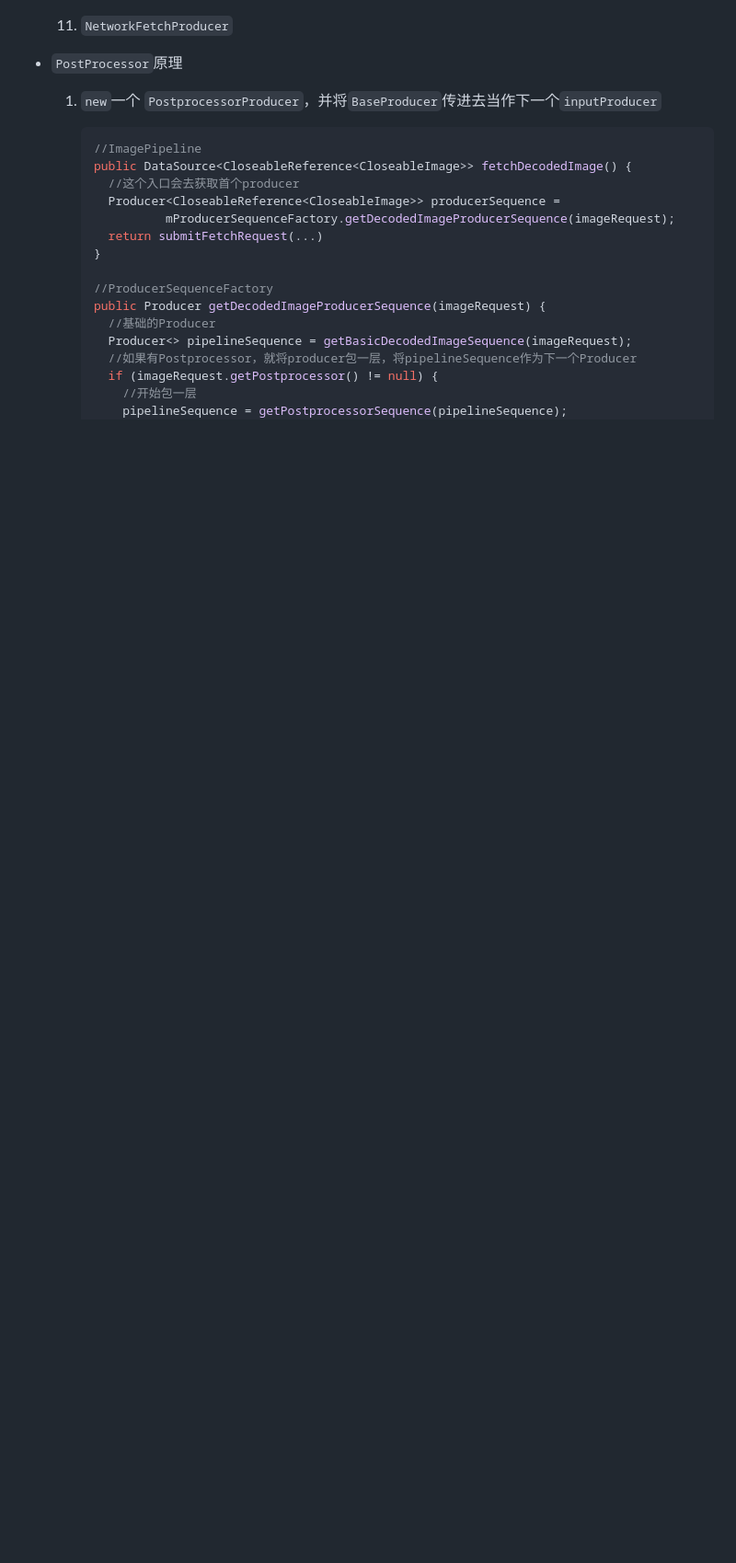
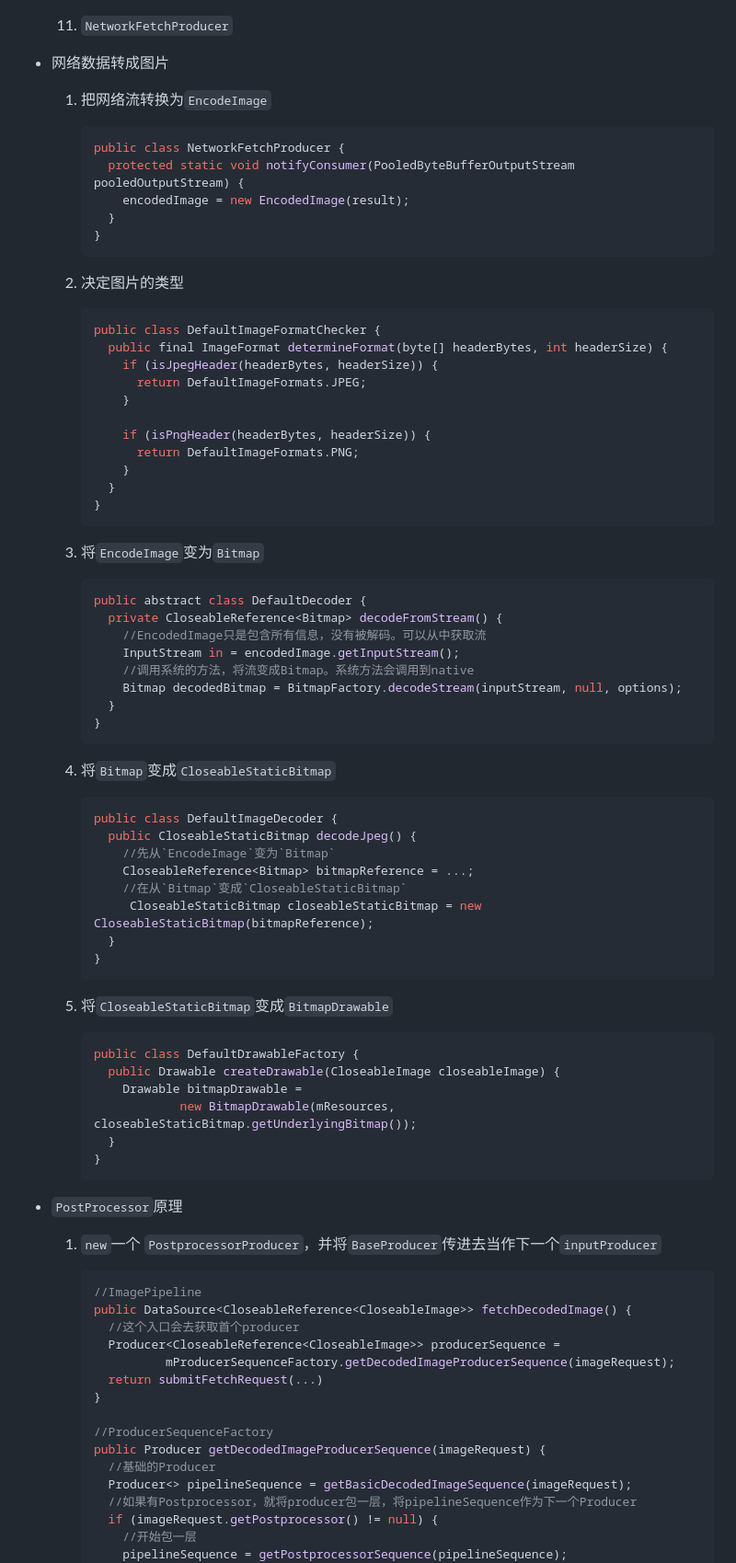
Before and after one commit to Ran-Mori/study-notes, a Markdown page: daily-android.md, the part around one of its changes. Shown at 92% size. GitHub-like rendering; blank space fills up the shorter version.

Commit message:
learning(daily-android):Fresco网络请求将流变成Drawable的过程

````diff
--- a/daily-android.md
+++ b/daily-android.md
@@ -2926,5 +2981,70 @@
 
   11. `NetworkFetchProducer`
+
+* 网络数据转成图片
+
+  1. 把网络流转换为`EncodeImage`
+
+     ```java
+     public class NetworkFetchProducer {
+       protected static void notifyConsumer(PooledByteBufferOutputStream pooledOutputStream) {
+         encodedImage = new EncodedImage(result);
+       }
+     }
+     ```
+
+  2. 决定图片的类型
+
+     ```java
+     public class DefaultImageFormatChecker {
+       public final ImageFormat determineFormat(byte[] headerBytes, int headerSize) {
+         if (isJpegHeader(headerBytes, headerSize)) {
+           return DefaultImageFormats.JPEG;
+         }
+
+         if (isPngHeader(headerBytes, headerSize)) {
+           return DefaultImageFormats.PNG;
+         }
+       }
+     }
+     ```
+
+  3. 将`EncodeImage`变为`Bitmap`
+
+     ```java
+     public abstract class DefaultDecoder {
+       private CloseableReference<Bitmap> decodeFromStream() {
+         //EncodedImage只是包含所有信息，没有被解码。可以从中获取流
+         InputStream in = encodedImage.getInputStream();
+         //调用系统的方法，将流变成Bitmap。系统方法会调用到native
+         Bitmap decodedBitmap = BitmapFactory.decodeStream(inputStream, null, options);
+       }
+     }
+     ```
+
+  4. 将`Bitmap`变成`CloseableStaticBitmap`
+
+     ```java
+     public class DefaultImageDecoder {
+       public CloseableStaticBitmap decodeJpeg() {
+         //先从`EncodeImage`变为`Bitmap`
+         CloseableReference<Bitmap> bitmapReference = ...;
+         //在从`Bitmap`变成`CloseableStaticBitmap`
+          CloseableStaticBitmap closeableStaticBitmap = new CloseableStaticBitmap(bitmapReference);
+       }
+     }
+     ```
+
+  5. 将`CloseableStaticBitmap`变成`BitmapDrawable`
+
+     ```java
+     public class DefaultDrawableFactory {
+       public Drawable createDrawable(CloseableImage closeableImage) {
+         Drawable bitmapDrawable =
+                 new BitmapDrawable(mResources, closeableStaticBitmap.getUnderlyingBitmap());
+       }
+     }
+     ```
 
 * `PostProcessor`原理
 
````
Also changed, not shown: other parts of daily-android.md (+69 -11 lines).
